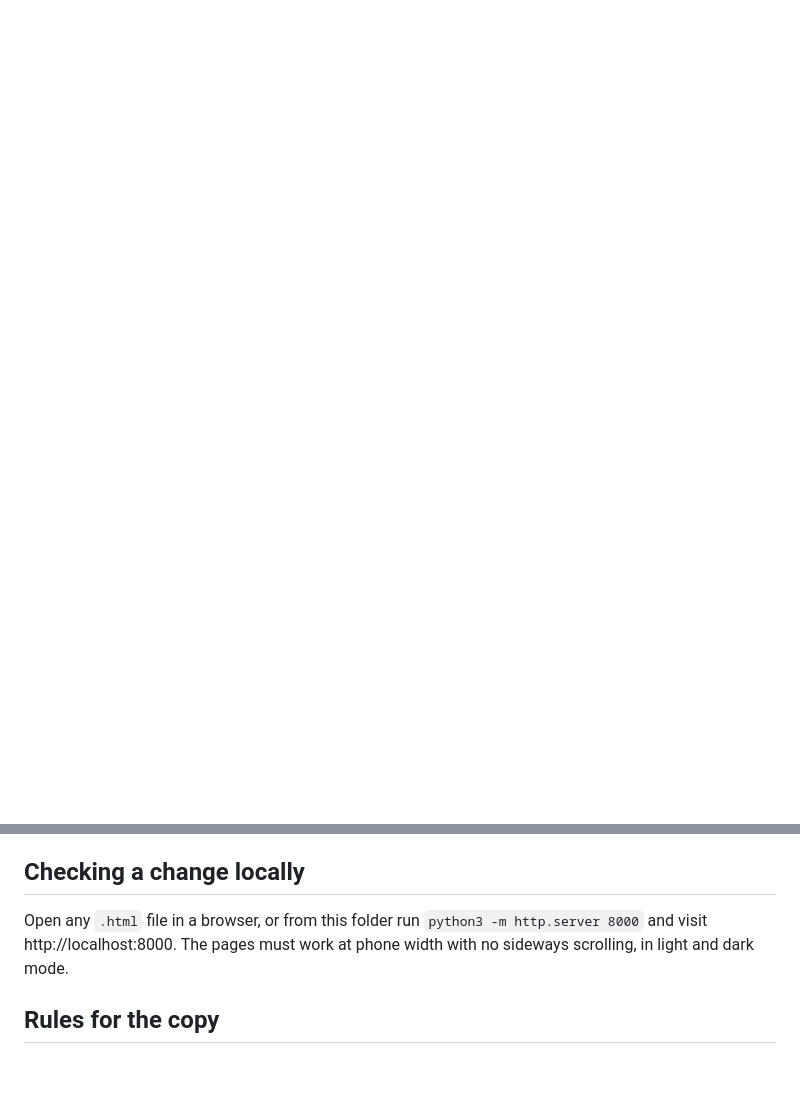
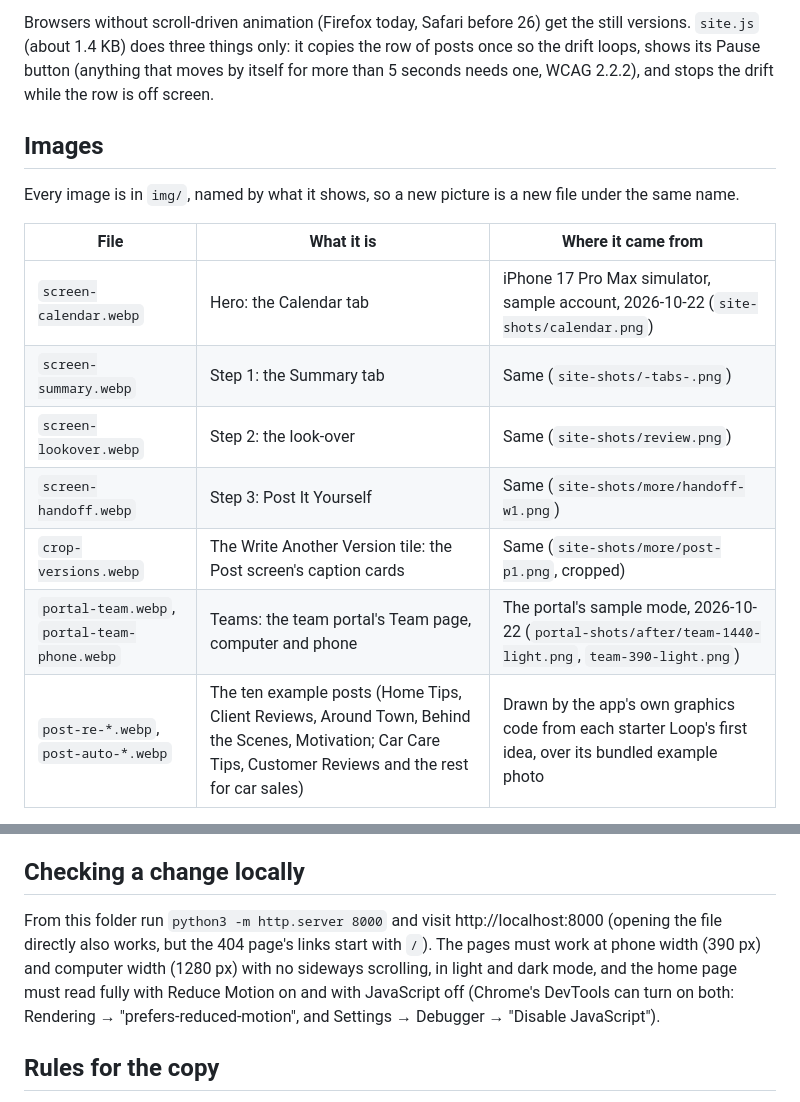
Before and after one commit to CompoundCoder/loop31.com, a Markdown page: README.md, 2 parts joined by grey strips. Drawn GitHub-style; blank space fills up the shorter version.

```diff
--- a/README.md
+++ b/README.md
@@ -22,0 +41,16 @@ The look is Apple-native: system font, one blue accent (`#008bff`), 18px corners
+Browsers without scroll-driven animation (Firefox today, Safari before 26) get the still versions. `site.js` (about 1.4 KB) does three things only: it copies the row of posts once so the drift loops, shows its Pause button (anything that moves by itself for more than 5 seconds needs one, WCAG 2.2.2), and stops the drift while the row is off screen.
+
+## Images
+
+Every image is in `img/`, named by what it shows, so a new picture is a new file under the same name.
+
+| File | What it is | Where it came from |
+|---|---|---|
+| `screen-calendar.webp` | Hero: the Calendar tab | iPhone 17 Pro Max simulator, sample account, 2026-10-22 (`site-shots/calendar.png`) |
+| `screen-summary.webp` | Step 1: the Summary tab | Same (`site-shots/-tabs-.png`) |
+| `screen-lookover.webp` | Step 2: the look-over | Same (`site-shots/review.png`) |
+| `screen-handoff.webp` | Step 3: Post It Yourself | Same (`site-shots/more/handoff-w1.png`) |
+| `crop-versions.webp` | The Write Another Version tile: the Post screen's caption cards | Same (`site-shots/more/post-p1.png`, cropped) |
+| `portal-team.webp`, `portal-team-phone.webp` | Teams: the team portal's Team page, computer and phone | The portal's sample mode, 2026-10-22 (`portal-shots/after/team-1440-light.png`, `team-390-light.png`) |
+| `post-re-*.webp`, `post-auto-*.webp` | The ten example posts (Home Tips, Client Reviews, Around Town, Behind the Scenes, Motivation; Car Care Tips, Customer Reviews and the rest for car sales) | Drawn by the app's own graphics code from each starter Loop's first idea, over its bundled example photo |
+
@@ -49,7 +98,7 @@ GitHub's own guide, in case the IPs change: https://docs.github.com/en/pages/con
 
 ## Checking a change locally
 
-Open any `.html` file in a browser, or from this folder run `python3 -m http.server 8000` and visit http://localhost:8000. The pages must work at phone width with no sideways scrolling, in light and dark mode.
+From this folder run `python3 -m http.server 8000` and visit http://localhost:8000 (opening the file directly also works, but the 404 page's links start with `/`). The pages must work at phone width (390 px) and computer width (1280 px) with no sideways scrolling, in light and dark mode, and the home page must read fully with Reduce Motion on and with JavaScript off (Chrome's DevTools can turn on both: Rendering → "prefers-reduced-motion", and Settings → Debugger → "Disable JavaScript").
 
 ## Rules for the copy
 
```
Also changed, not shown: other parts of README.md (+38 -5 lines).
